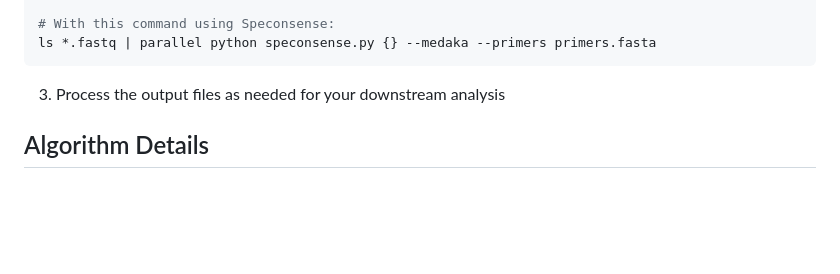
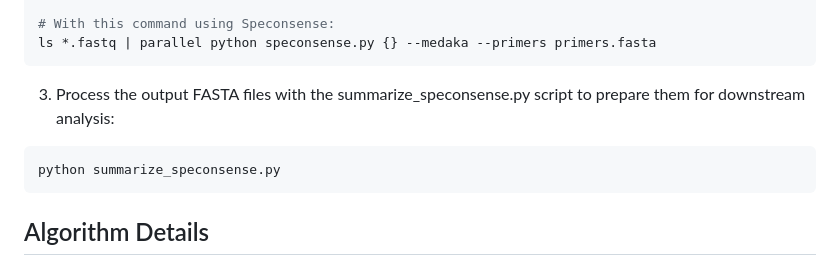
Before and after one commit to joshuaowalker/speconsense, a Markdown page: README.md, the part around the change. Drawn GitHub-style; blank space fills up the shorter version.

Commit message:
Update summarization instructions

````diff
--- a/README.md
+++ b/README.md
@@ -138,8 +138,10 @@ ls *.fastq | parallel NGSpeciesID --ont --consensus --t 1 --abundance_ratio 0.2
 # With this command using Speconsense:
 ls *.fastq | parallel python speconsense.py {} --medaka --primers primers.fasta
 ```
-
-3. Process the output files as needed for your downstream analysis
+3. Process the output FASTA files with the summarize_speconsense.py script to prepare them for downstream analysis:
+```bash
+python summarize_speconsense.py
+```
 
 ## Algorithm Details
 
````
